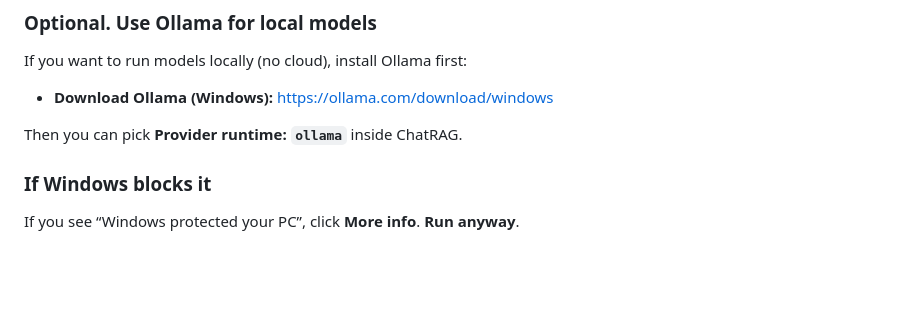
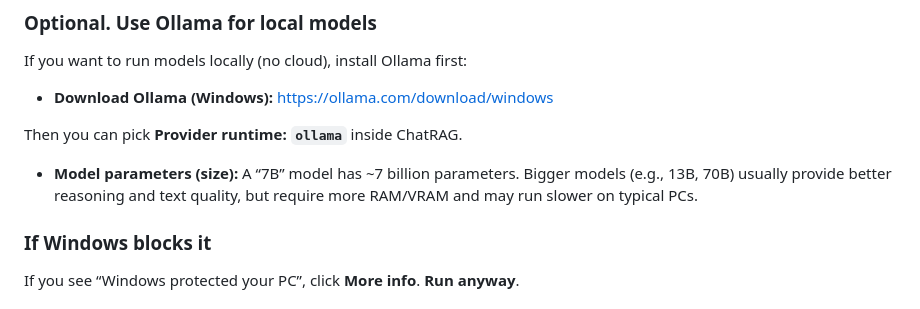
Before and after one commit to yossefaymanzedan/ChatRAG, a Markdown page: README.md, the part around the change. Drawn GitHub-style; blank space fills up the shorter version.

Commit message:
Add model parameters explanation to README
Added explanation of model parameters to README.

```diff
--- a/README.md
+++ b/README.md
@@ -24,6 +24,8 @@ If you want to run models locally (no cloud), install Ollama first:
 - **Download Ollama (Windows):** https://ollama.com/download/windows
 
 Then you can pick **Provider runtime: `ollama`** inside ChatRAG.
+
+- **Model parameters (size):** A “7B” model has ~7 billion parameters. Bigger models (e.g., 13B, 70B) usually provide better reasoning and text quality, but require more RAM/VRAM and may run slower on typical PCs.
 
 ### If Windows blocks it
 If you see “Windows protected your PC”, click **More info**. **Run anyway**.
```
